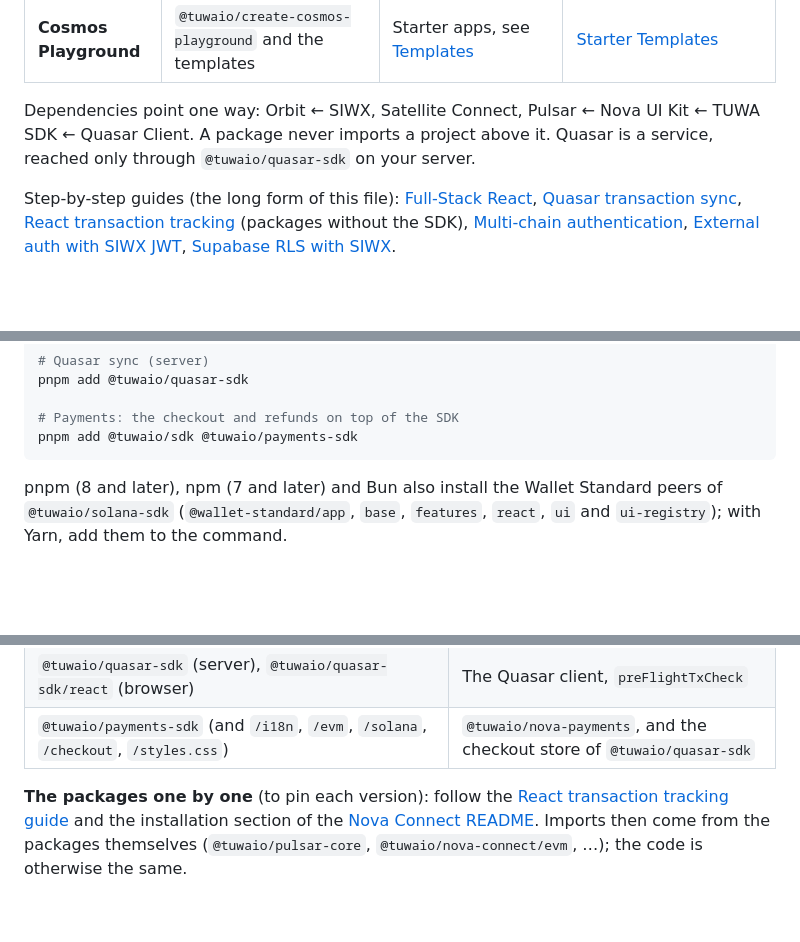
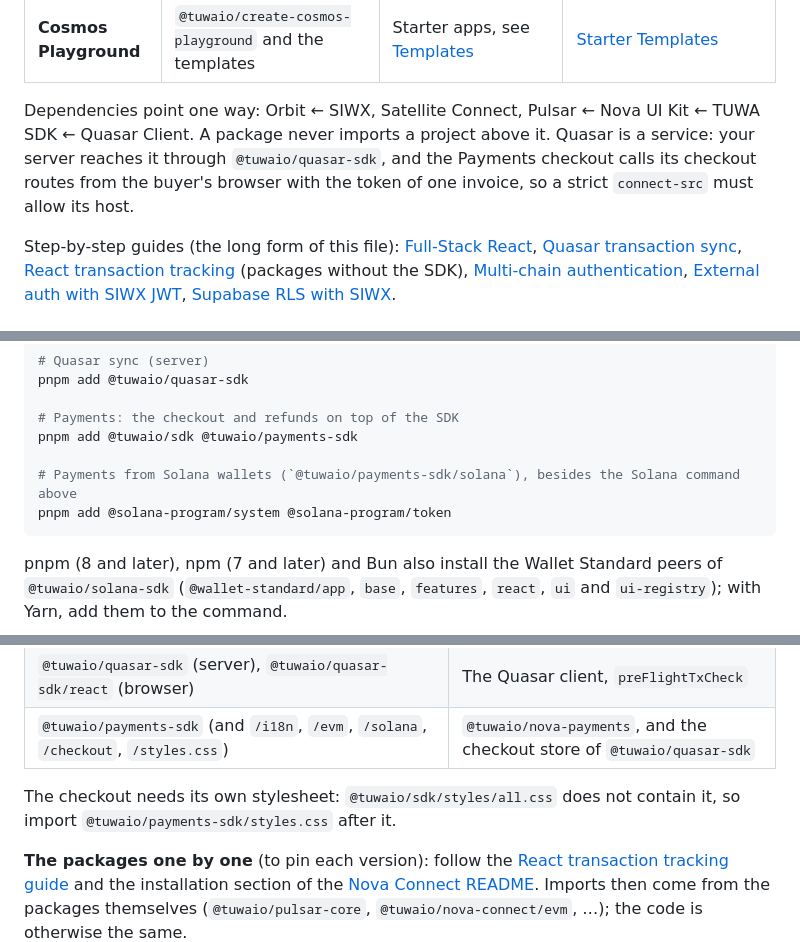
Before and after one commit to TuwaIO/workflows, a Markdown page: TUWA_AGENTS.md, 3 parts joined by grey strips. Drawn GitHub-style; blank space fills up the shorter version.

Commit message:
docs(agents): what the Payments module needs: its stylesheet, the Solana programs, and the browser's access to Quasar
Co-Authored-By: Claude Opus 5.5 <noreply@anthropic.com>

````diff
--- a/TUWA_AGENTS.md
+++ b/TUWA_AGENTS.md
@@ -23,7 +23,7 @@ TUWA is a headless-first, modular Web3 stack for EVM and Solana: state and logic
 | **Quasar**            | Quasar Cloud (`api.tuwa.io`, dashboard `quasar.tuwa.io`) and Community Edition   | Server-side tracking, transaction history on every device, webhooks           | [docs.tuwa.io/quasar](https://docs.tuwa.io/quasar)                 |
 | **Cosmos Playground** | `@tuwaio/create-cosmos-playground` and the templates                             | Starter apps, see [Templates](#9-templates)                                   | [Starter Templates](https://docs.tuwa.io/guides/starter-templates) |
 
-Dependencies point one way: Orbit ← SIWX, Satellite Connect, Pulsar ← Nova UI Kit ← TUWA SDK ← Quasar Client. A package never imports a project above it. Quasar is a service, reached only through `@tuwaio/quasar-sdk` on your server.
+Dependencies point one way: Orbit ← SIWX, Satellite Connect, Pulsar ← Nova UI Kit ← TUWA SDK ← Quasar Client. A package never imports a project above it. Quasar is a service: your server reaches it through `@tuwaio/quasar-sdk`, and the Payments checkout calls its checkout routes from the buyer's browser with the token of one invoice, so a strict `connect-src` must allow its host.
 
 Step-by-step guides (the long form of this file): [Full-Stack React](https://docs.tuwa.io/guides/full-stack-react), [Quasar transaction sync](https://docs.tuwa.io/guides/quasar-transaction-sync), [React transaction tracking](https://docs.tuwa.io/guides/react-transaction-tracking) (packages without the SDK), [Multi-chain authentication](https://docs.tuwa.io/guides/multi-chain-auth-siwx-caip122), [External auth with SIWX JWT](https://docs.tuwa.io/guides/siwx-jwt-external-auth), [Supabase RLS with SIWX](https://docs.tuwa.io/guides/siwx-supabase).
 
@@ -59,6 +59,9 @@ pnpm add @tuwaio/quasar-sdk
 
 # Payments: the checkout and refunds on top of the SDK
 pnpm add @tuwaio/sdk @tuwaio/payments-sdk
+
+# Payments from Solana wallets (`@tuwaio/payments-sdk/solana`), besides the Solana command above
+pnpm add @solana-program/system @solana-program/token
 ```
 
 pnpm (8 and later), npm (7 and later) and Bun also install the Wallet Standard peers of `@tuwaio/solana-sdk` (`@wallet-standard/app`, `base`, `features`, `react`, `ui` and `ui-registry`); with Yarn, add them to the command.
@@ -78,6 +81,8 @@ For wagmi connectors other than `injected`, install their SDKs too: `@wagmi/conn
 | `@tuwaio/solana-sdk/orbit`, `/pulsar`, `/satellite`, `/siwx`, `/nova-connect`                  | The Solana counterparts                                                    |
 | `@tuwaio/quasar-sdk` (server), `@tuwaio/quasar-sdk/react` (browser)                            | The Quasar client, `preFlightTxCheck`                                      |
 | `@tuwaio/payments-sdk` (and `/i18n`, `/evm`, `/solana`, `/checkout`, `/styles.css`)            | `@tuwaio/nova-payments`, and the checkout store of `@tuwaio/quasar-sdk`    |
+
+The checkout needs its own stylesheet: `@tuwaio/sdk/styles/all.css` does not contain it, so import `@tuwaio/payments-sdk/styles.css` after it.
 
 **The packages one by one** (to pin each version): follow the [React transaction tracking guide](https://docs.tuwa.io/guides/react-transaction-tracking) and the installation section of the [Nova Connect README](https://stories.tuwa.io/?path=/docs/packages-nova-connect-overview--docs). Imports then come from the packages themselves (`@tuwaio/pulsar-core`, `@tuwaio/nova-connect/evm`, …); the code is otherwise the same.
 
````
